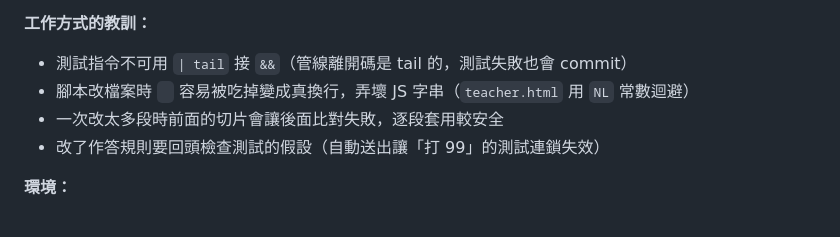
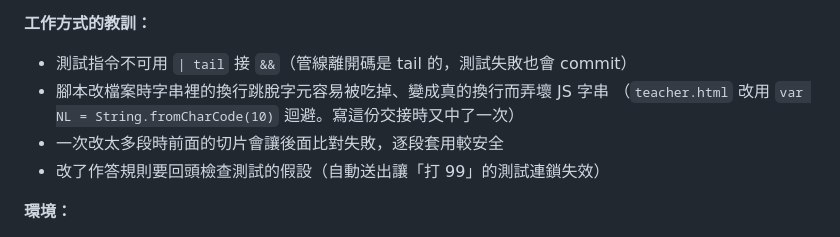
Before and after one commit to wukolo1206/times-table-diagnostic, a Markdown page: handoff.md, the part around the change. GitHub-like rendering.

Commit message:
docs: 修正交接文件
Co-Authored-By: Claude Opus 5 <noreply@anthropic.com>

```diff
--- a/handoff.md
+++ b/handoff.md
@@ -62,8 +62,8 @@
 **工作方式的教訓：**
 
 - 測試指令不可用 `| tail` 接 `&&`（管線離開碼是 tail 的，測試失敗也會 commit）
-- 腳本改檔案時 `
-` 容易被吃掉變成真換行，弄壞 JS 字串（`teacher.html` 用 `NL` 常數迴避）
+- 腳本改檔案時字串裡的換行跳脫字元容易被吃掉、變成真的換行而弄壞 JS 字串
+  （`teacher.html` 改用 `var NL = String.fromCharCode(10)` 迴避。寫這份交接時又中了一次）
 - 一次改太多段時前面的切片會讓後面比對失敗，逐段套用較安全
 - 改了作答規則要回頭檢查測試的假設（自動送出讓「打 99」的測試連鎖失效）
 
```
